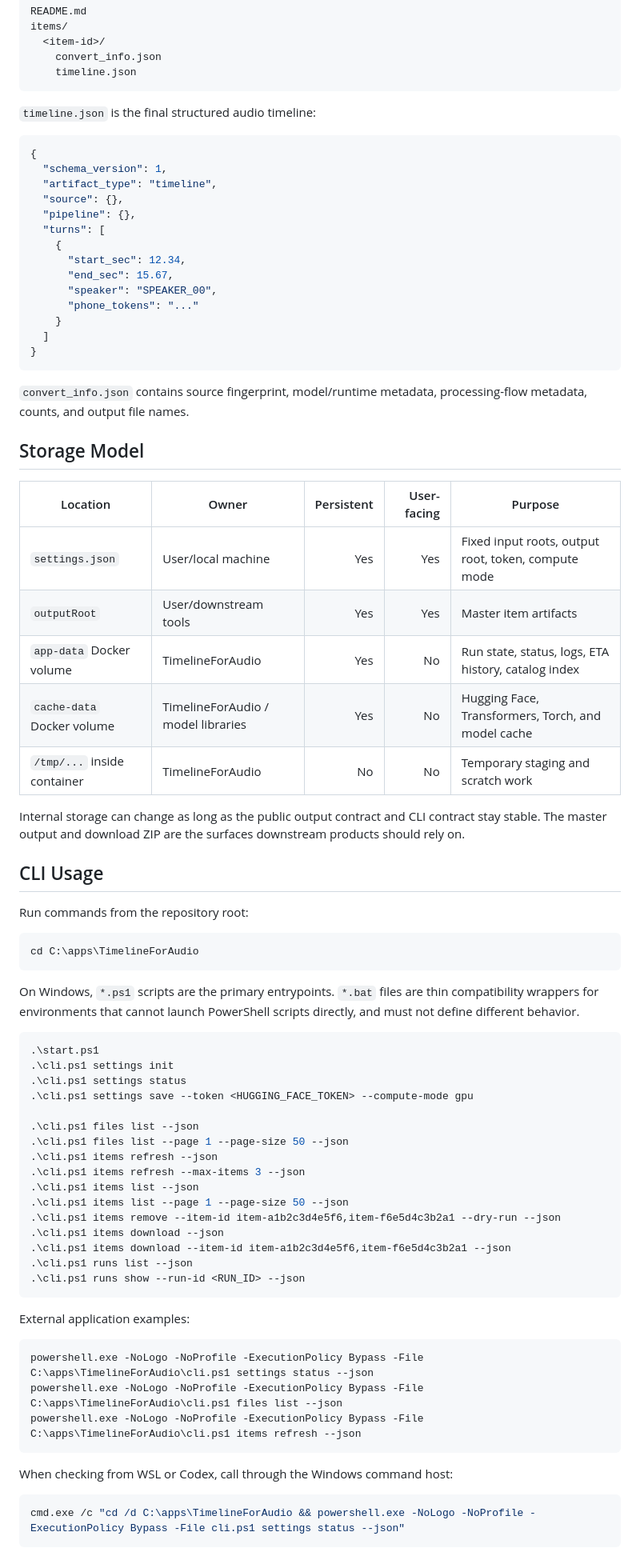
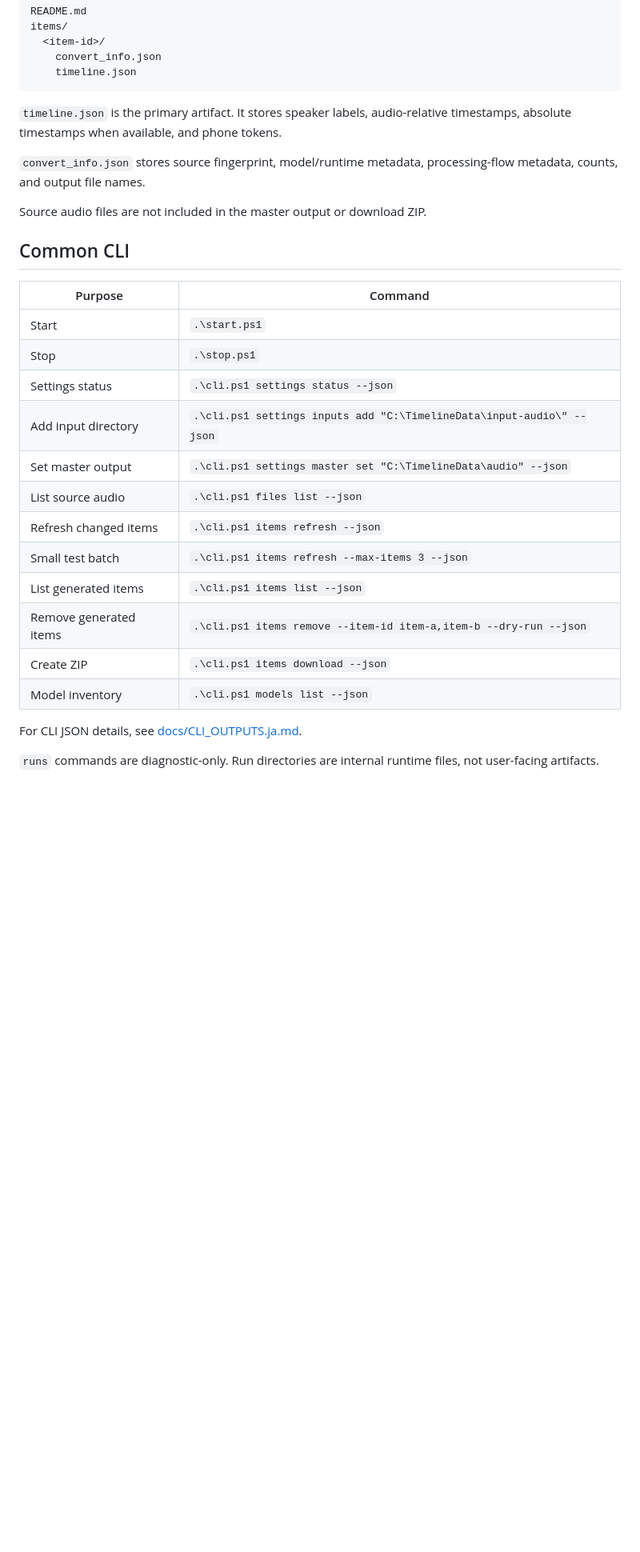
Before and after one commit to amano0406/TimelineForAudio, a Markdown page: README.md, the part around one of its changes. Shown at 80% size. GitHub-like rendering; blank space fills up the shorter version.

Commit message:
Clarify README role and usage

````diff
--- a/README.md
+++ b/README.md
@@ -101,79 +149,30 @@ items/
     timeline.json
 ```
 
-`timeline.json` is the final structured audio timeline:
+`timeline.json` is the primary artifact. It stores speaker labels, audio-relative timestamps, absolute timestamps when available, and phone tokens.
 
-```json
-{
-  "schema_version": 1,
-  "artifact_type": "timeline",
-  "source": {},
-  "pipeline": {},
-  "turns": [
-    {
-      "start_sec": 12.34,
-      "end_sec": 15.67,
-      "speaker": "SPEAKER_00",
-      "phone_tokens": "..."
-    }
-  ]
-}
-```
+`convert_info.json` stores source fingerprint, model/runtime metadata, processing-flow metadata, counts, and output file names.
 
-`convert_info.json` contains source fingerprint, model/runtime metadata, processing-flow metadata, counts, and output file names.
+Source audio files are not included in the master output or download ZIP.
 
-## Storage Model
+## Common CLI
 
-| Location | Owner | Persistent | User-facing | Purpose |
-|---|---|---:|---:|---|
-| `settings.json` | User/local machine | Yes | Yes | Fixed input roots, output root, token, compute mode |
-| `outputRoot` | User/downstream tools | Yes | Yes | Master item artifacts |
-| `app-data` Docker volume | TimelineForAudio | Yes | No | Run state, status, logs, ETA history, catalog index |
-| `cache-data` Docker volume | TimelineForAudio / model libraries | Yes | No | Hugging Face, Transformers, Torch, and model cache |
-| `/tmp/...` inside container | TimelineForAudio | No | No | Temporary staging and scratch work |
+| Purpose | Command |
+|---|---|
+| Start | `.\start.ps1` |
+| Stop | `.\stop.ps1` |
+| Settings status | `.\cli.ps1 settings status --json` |
+| Add input directory | `.\cli.ps1 settings inputs add "C:\TimelineData\input-audio\" --json` |
+| Set master output | `.\cli.ps1 settings master set "C:\TimelineData\audio" --json` |
+| List source audio | `.\cli.ps1 files list --json` |
+| Refresh changed items | `.\cli.ps1 items refresh --json` |
+| Small test batch | `.\cli.ps1 items refresh --max-items 3 --json` |
+| List generated items | `.\cli.ps1 items list --json` |
+| Remove generated items | `.\cli.ps1 items remove --item-id item-a,item-b --dry-run --json` |
+| Create ZIP | `.\cli.ps1 items download --json` |
+| Model inventory | `.\cli.ps1 models list --json` |
 
-Internal storage can change as long as the public output contract and CLI contract stay stable. The master output and download ZIP are the surfaces downstream products should rely on.
+For CLI JSON details, see [docs/CLI_OUTPUTS.ja.md](docs/CLI_OUTPUTS.ja.md).
 
-## CLI Usage
+`runs` commands are diagnostic-only. Run directories are internal runtime files, not user-facing artifacts.
 
-Run commands from the repository root:
-
-```powershell
-cd C:\apps\TimelineForAudio
-```
-
-On Windows, `*.ps1` scripts are the primary entrypoints. `*.bat` files are thin compatibility wrappers for environments that cannot launch PowerShell scripts directly, and must not define different behavior.
-
-```powershell
-.\start.ps1
-.\cli.ps1 settings init
-.\cli.ps1 settings status
-.\cli.ps1 settings save --token <HUGGING_FACE_TOKEN> --compute-mode gpu
-
-.\cli.ps1 files list --json
-.\cli.ps1 files list --page 1 --page-size 50 --json
-.\cli.ps1 items refresh --json
-.\cli.ps1 items refresh --max-items 3 --json
-.\cli.ps1 items list --json
-.\cli.ps1 items list --page 1 --page-size 50 --json
-.\cli.ps1 items remove --item-id item-a1b2c3d4e5f6,item-f6e5d4c3b2a1 --dry-run --json
-.\cli.ps1 items download --json
-.\cli.ps1 items download --item-id item-a1b2c3d4e5f6,item-f6e5d4c3b2a1 --json
-.\cli.ps1 runs list --json
-.\cli.ps1 runs show --run-id <RUN_ID> --json
-```
-
-External application examples:
-
-```cmd
-powershell.exe -NoLogo -NoProfile -ExecutionPolicy Bypass -File C:\apps\TimelineForAudio\cli.ps1 settings status --json
-powershell.exe -NoLogo -NoProfile -ExecutionPolicy Bypass -File C:\apps\TimelineForAudio\cli.ps1 files list --json
-powershell.exe -NoLogo -NoProfile -ExecutionPolicy Bypass -File C:\apps\TimelineForAudio\cli.ps1 items refresh --json
-```
-
-When checking from WSL or Codex, call through the Windows command host:
-
-```bash
-cmd.exe /c "cd /d C:\apps\TimelineForAudio && powershell.exe -NoLogo -NoProfile -ExecutionPolicy Bypass -File cli.ps1 settings status --json"
-```
-
````
Also changed, not shown: other parts of README.md (+117 -133 lines), README.ja.md (+131 -196 lines).
